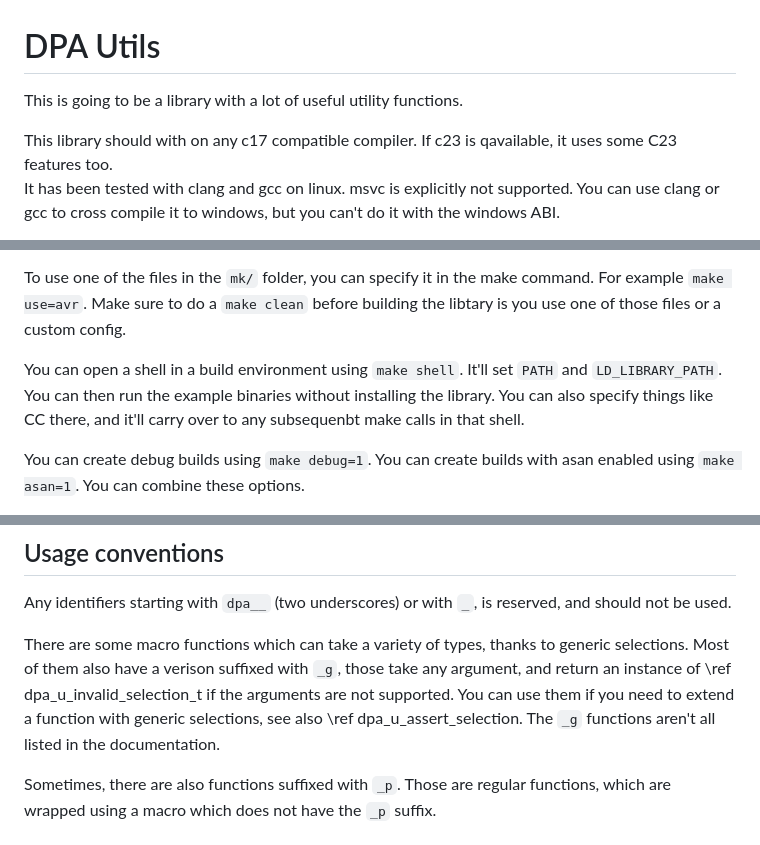
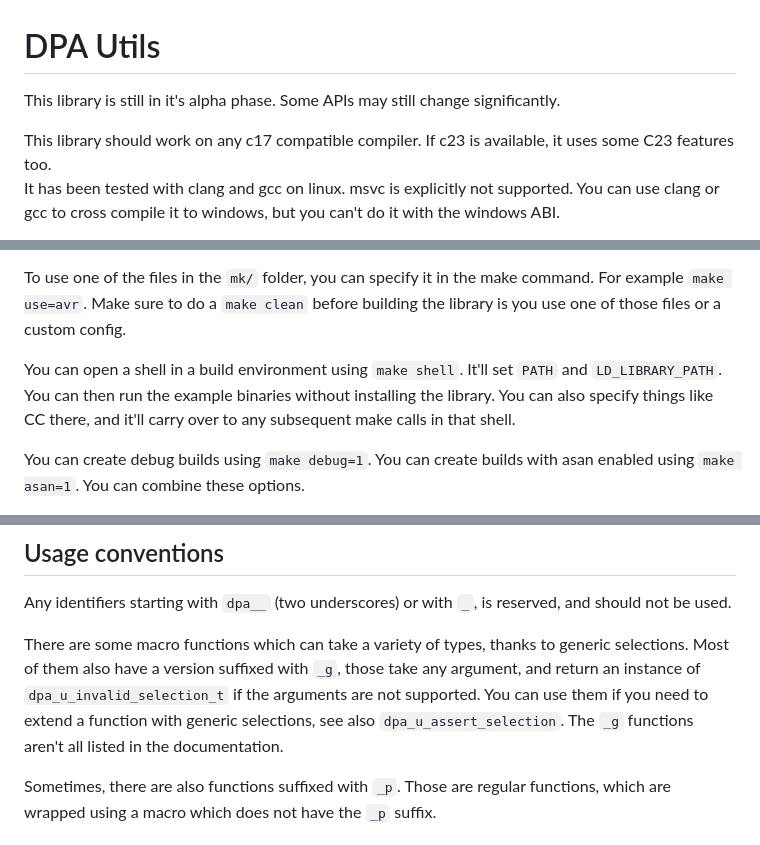
Before and after one commit to Daniel-Abrecht/dpa-utils, a Markdown page: README.md, 3 parts joined by grey strips. Rendered like a GitHub page.

Commit message:
Fix some typos

```diff
--- a/README.md
+++ b/README.md
@@ -1,8 +1,8 @@
 # DPA Utils
 
-This is going to be a library with a lot of useful utility functions.
+This library is still in it's alpha phase. Some APIs may still change significantly.
 
-This library should with on any c17 compatible compiler. If c23 is qavailable, it uses some C23 features too.
+This library should work on any c17 compatible compiler. If c23 is available, it uses some C23 features too.
 It has been tested with clang and gcc on linux. msvc is explicitly not supported. You can use clang or gcc to cross
 compile it to windows, but you can't do it with the windows ABI.
 
@@ -29,11 +29,11 @@ If you use a config when building the library, make sure the same one is used wh
 Also take a look at the dpa/utils/config.h file for what you can put in there.
 
 To use one of the files in the `mk/` folder, you can specify it in the make command. For example `make use=avr`.
-Make sure to do a `make clean` before building the libtary is you use one of those files or a custom config.
+Make sure to do a `make clean` before building the library is you use one of those files or a custom config.
 
 You can open a shell in a build environment using `make shell`. It'll set `PATH` and `LD_LIBRARY_PATH`.
 You can then run the example binaries without installing the library. You can also specify things like CC there,
-and it'll carry over to any subsequenbt make calls in that shell.
+and it'll carry over to any subsequent make calls in that shell.
 
 You can create debug builds using `make debug=1`. You can create builds with asan enabled using `make asan=1`.
 You can combine these options.
@@ -49,9 +49,9 @@ For example: `make unicode_dir=/unicode/ data` will use the files in `/unicode/`
 Any identifiers starting with `dpa__` (two underscores) or with `_`, is reserved, and should not be used.
 
 There are some macro functions which can take a variety of types, thanks to generic selections. Most of them
-also have a verison suffixed with `_g`, those take any argument, and return an instance of \ref dpa_u_invalid_selection_t
+also have a version suffixed with `_g`, those take any argument, and return an instance of `dpa_u_invalid_selection_t`
 if the arguments are not supported. You can use them if you need to extend a function with generic selections, see also
-\ref dpa_u_assert_selection. The `_g` functions aren't all listed in the documentation.
+`dpa_u_assert_selection`. The `_g` functions aren't all listed in the documentation.
 
 Sometimes, there are also functions suffixed with `_p`. Those are regular functions, which are wrapped using a macro
 which does not have the `_p` suffix.
```
